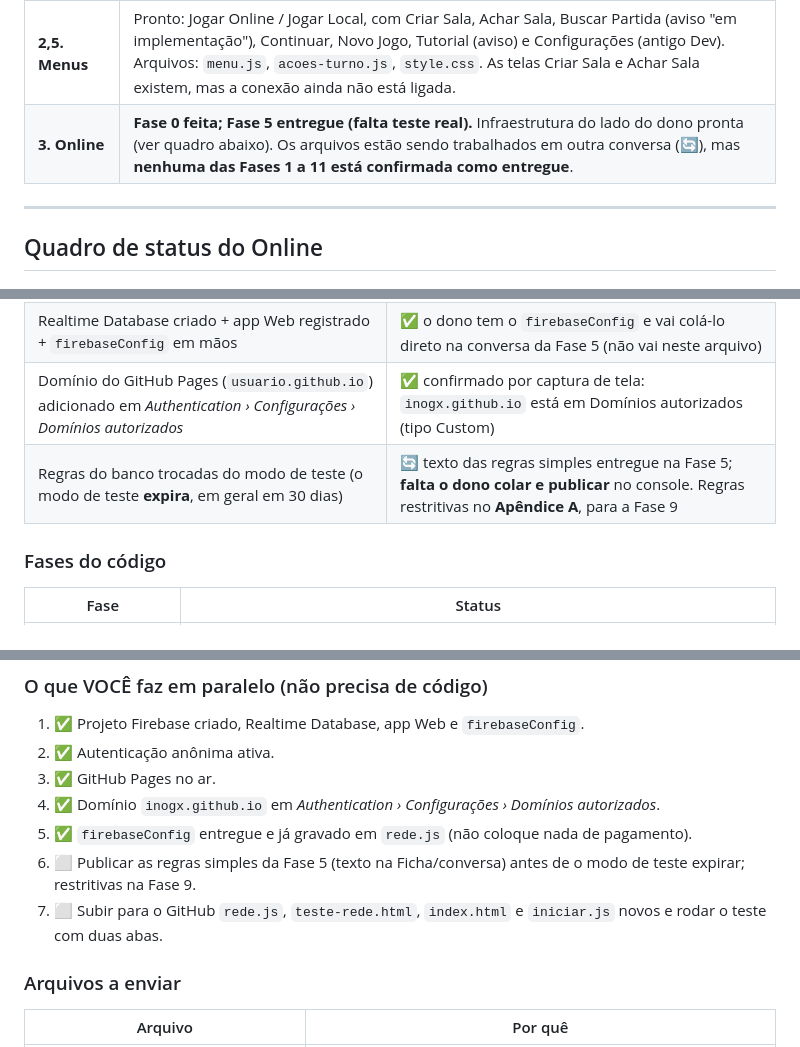
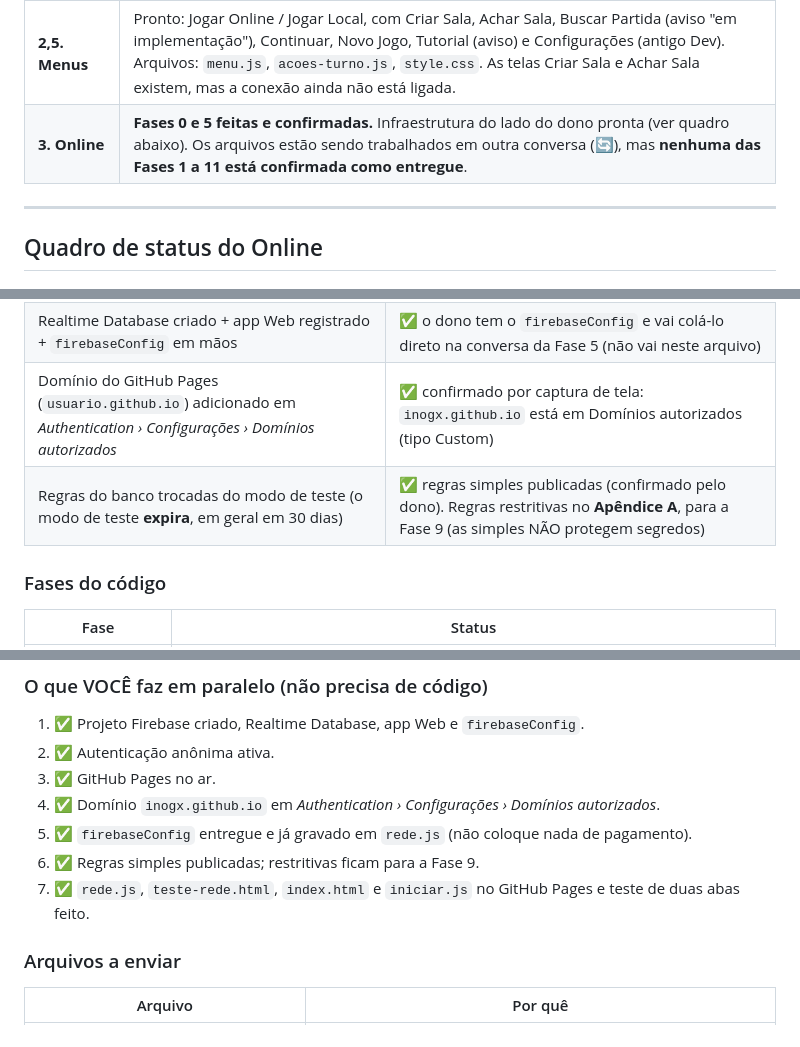
Before and after one commit to InogX/TempoDeColheita, a Markdown page: PLANO_MOBILE_BOT_ONLINE.md, 3 parts joined by grey strips. Drawn GitHub-style.

```diff
--- a/PLANO_MOBILE_BOT_ONLINE.md
+++ b/PLANO_MOBILE_BOT_ONLINE.md
@@ -13,7 +13,7 @@
 | **1. Mobile (visual)** | Entregue: `tela.js`, `menu.js` e `index.html` já vieram adaptados (`viewport-fit`, `#evb` recolhível, grupos `.st/.acts/.seats/.board`, modo compacto em `fit()`). **Não revisei** o `style.css`, `janelas.js`, `zoom.js` e `cartas-visual.js` dessa parte: confirme as etapas 4 e 5 do PROMPT 1 (janelas em tela cheia, zoom, toque) olhando no celular. |
 | **2. Bot** | Pronto e ligado: `bot.js` (fácil e normal), `A.new(cfg)` com `p.bot`, ações com parâmetros (`A.sell`, `A.buyFeira`, `A.listRes`, `A.list`) e `Bot.simular()`. Testado em Node (190 partidas sem erro de estado), mas **ainda não** no navegador de verdade. |
 | **2,5. Menus** | Pronto: Jogar Online / Jogar Local, com Criar Sala, Achar Sala, Buscar Partida (aviso "em implementação"), Continuar, Novo Jogo, Tutorial (aviso) e Configurações (antigo Dev). Arquivos: `menu.js`, `acoes-turno.js`, `style.css`. As telas Criar Sala e Achar Sala existem, mas a conexão ainda não está ligada. |
-| **3. Online** | **Fase 0 feita; Fase 5 entregue (falta teste real).** Infraestrutura do lado do dono pronta (ver quadro abaixo). Os arquivos estão sendo trabalhados em outra conversa (🔄), mas **nenhuma das Fases 1 a 11 está confirmada como entregue**. |
+| **3. Online** | **Fases 0 e 5 feitas e confirmadas.** Infraestrutura do lado do dono pronta (ver quadro abaixo). Os arquivos estão sendo trabalhados em outra conversa (🔄), mas **nenhuma das Fases 1 a 11 está confirmada como entregue**. |
 
 ---
 
@@ -27,7 +27,7 @@
 | **Jogo publicado no GitHub Pages, online e funcionando** | ✅ (confirmado pelo dono) |
 | Realtime Database criado + app Web registrado + `firebaseConfig` em mãos | ✅ o dono tem o `firebaseConfig` e vai colá-lo direto na conversa da Fase 5 (não vai neste arquivo) |
 | Domínio do GitHub Pages (`usuario.github.io`) adicionado em *Authentication › Configurações › Domínios autorizados* | ✅ confirmado por captura de tela: `inogx.github.io` está em Domínios autorizados (tipo Custom) |
-| Regras do banco trocadas do modo de teste (o modo de teste **expira**, em geral em 30 dias) | 🔄 texto das regras simples entregue na Fase 5; **falta o dono colar e publicar** no console. Regras restritivas no **Apêndice A**, para a Fase 9 |
+| Regras do banco trocadas do modo de teste (o modo de teste **expira**, em geral em 30 dias) | ✅ regras simples publicadas (confirmado pelo dono). Regras restritivas no **Apêndice A**, para a Fase 9 (as simples NÃO protegem segredos) |
 
 ### Fases do código
 | Fase | Status |
@@ -121,8 +121,8 @@ Nada disso trava o online, mas é melhor achar agora do que misturado com a rede
 3. ✅ GitHub Pages no ar.
 4. ✅ Domínio `inogx.github.io` em *Authentication › Configurações › Domínios autorizados*.
 5. ✅ `firebaseConfig` entregue e já gravado em `rede.js` (não coloque nada de pagamento).
-6. ⬜ Publicar as regras simples da Fase 5 (texto na Ficha/conversa) antes de o modo de teste expirar; restritivas na Fase 9.
-7. ⬜ Subir para o GitHub `rede.js`, `teste-rede.html`, `index.html` e `iniciar.js` novos e rodar o teste com duas abas.
+6. ✅ Regras simples publicadas; restritivas ficam para a Fase 9.
+7. ✅ `rede.js`, `teste-rede.html`, `index.html` e `iniciar.js` no GitHub Pages e teste de duas abas feito.
 
 ### Arquivos a enviar
 | Arquivo | Por quê |
```
Also changed, not shown: other parts of PLANO_MOBILE_BOT_ONLINE.md (+1 -1 lines).
